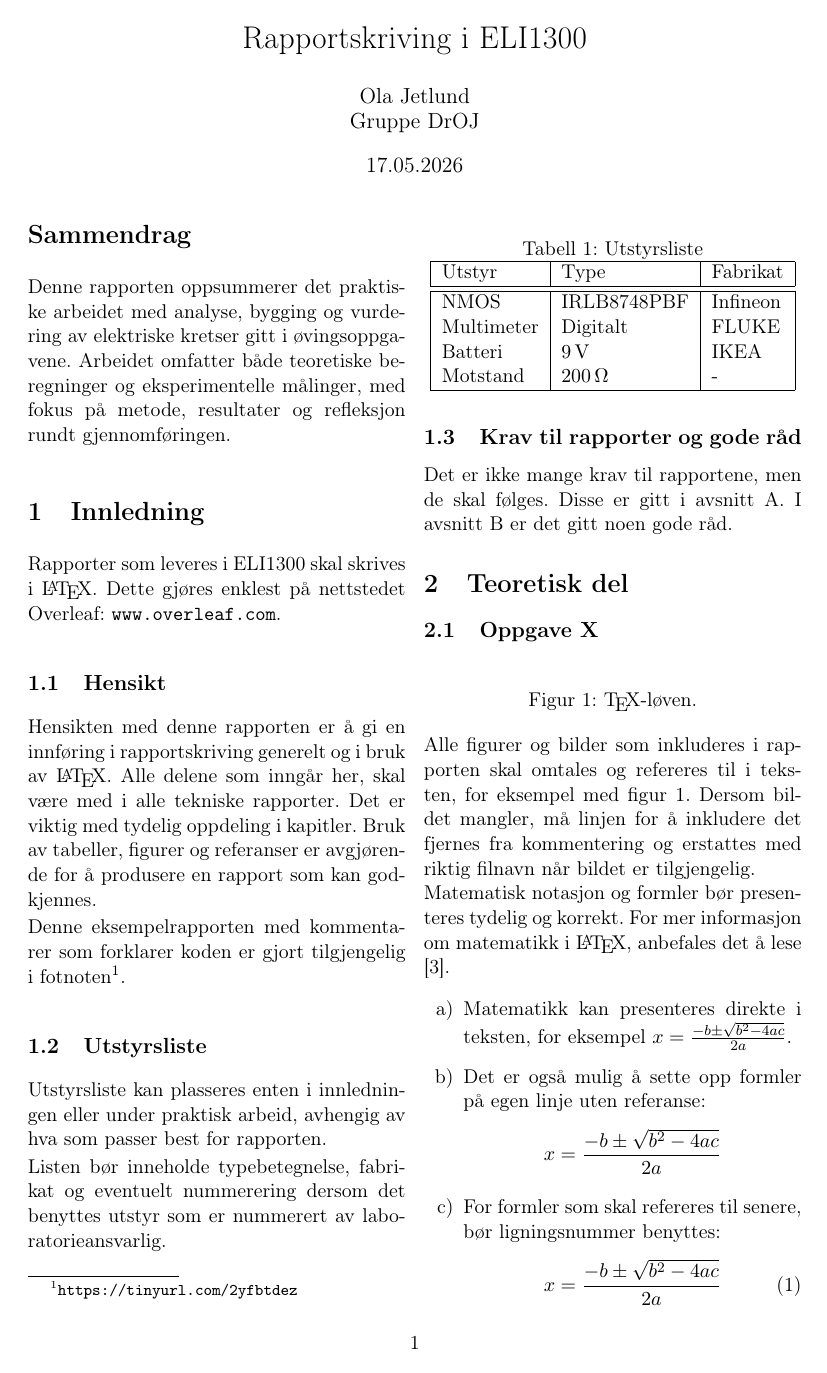
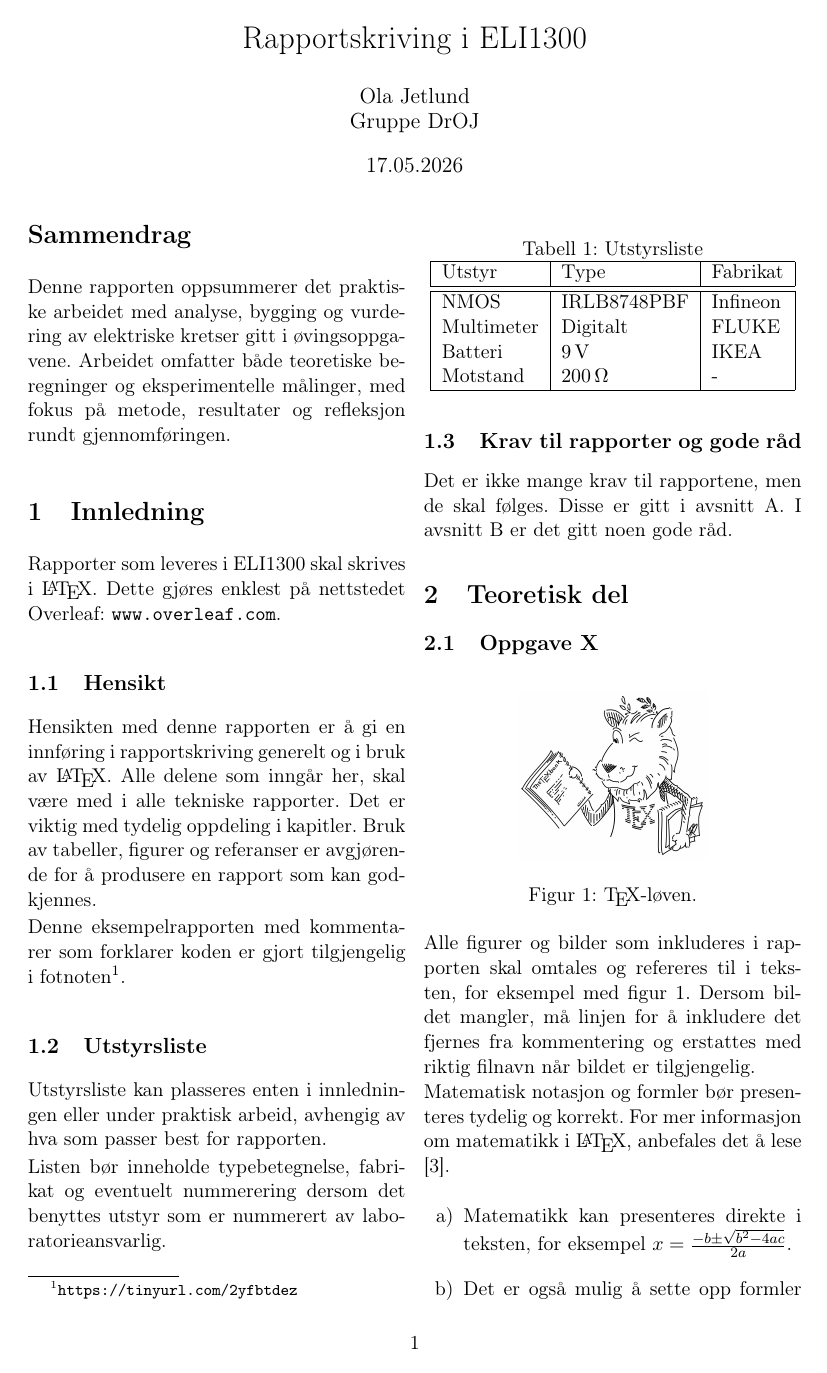
Before and after one commit to rubenhjo/Terminatorene, a LaTeX paper (Tekst.tex): page 1 of 3. Compiled offline with pdfLaTeX.

Commit message:
med figur

```diff
--- a/Tekst.tex
+++ b/Tekst.tex
@@ -208,6 +208,7 @@ Det er ikke mange krav til rapportene, men de skal følges. Disse er gitt i \cre
 % includegraphics forstår pdf, png, jpg osv.
 \begin{figure}[ht]
 \centering
+\includegraphics[width=0.5\linewidth]{lion.png}
 \caption{\TeX-løven.}
 \label{fig:olabilde}
 \end{figure}
```
Also changed, not shown: Tekst.pdf, lion.png (added).
